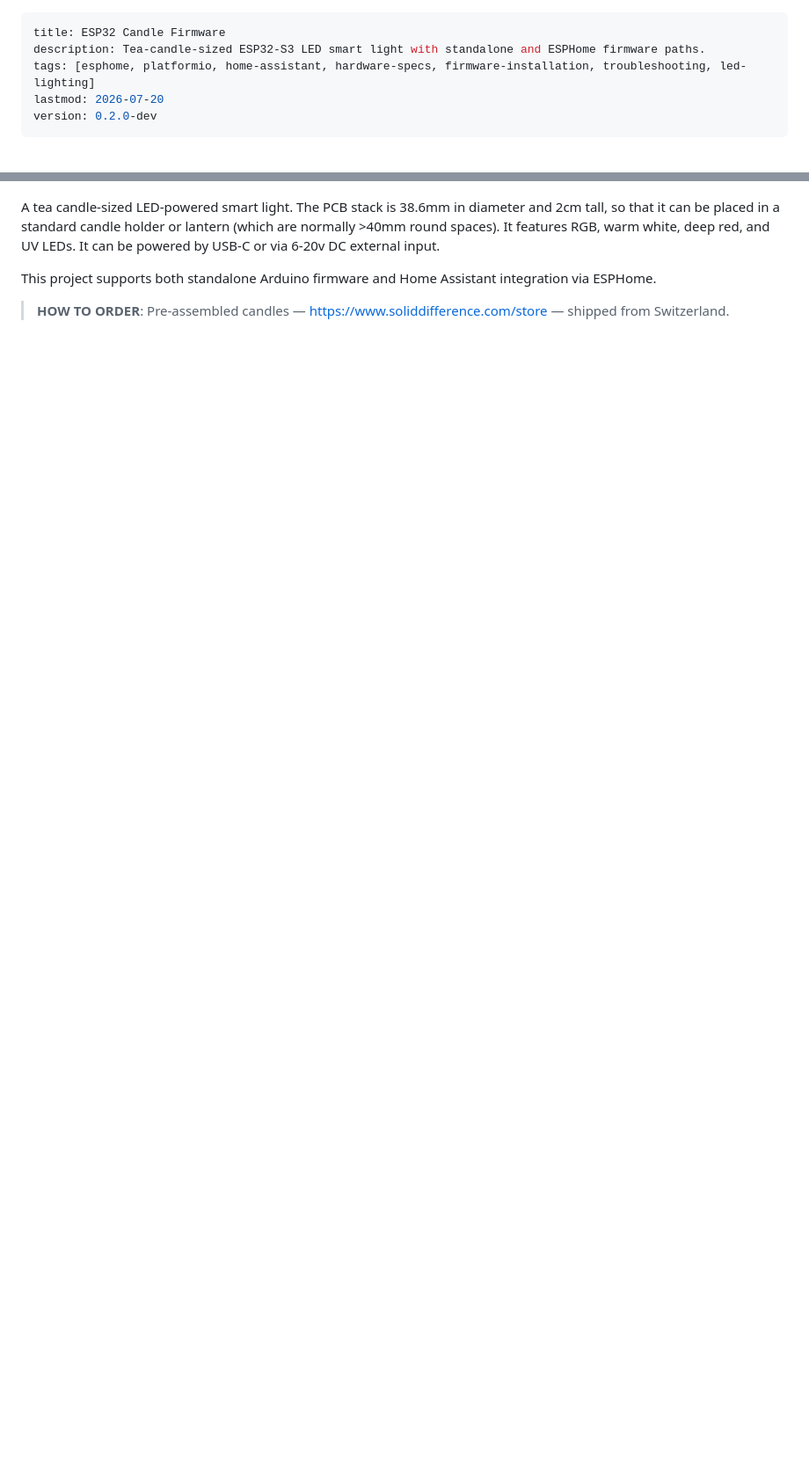
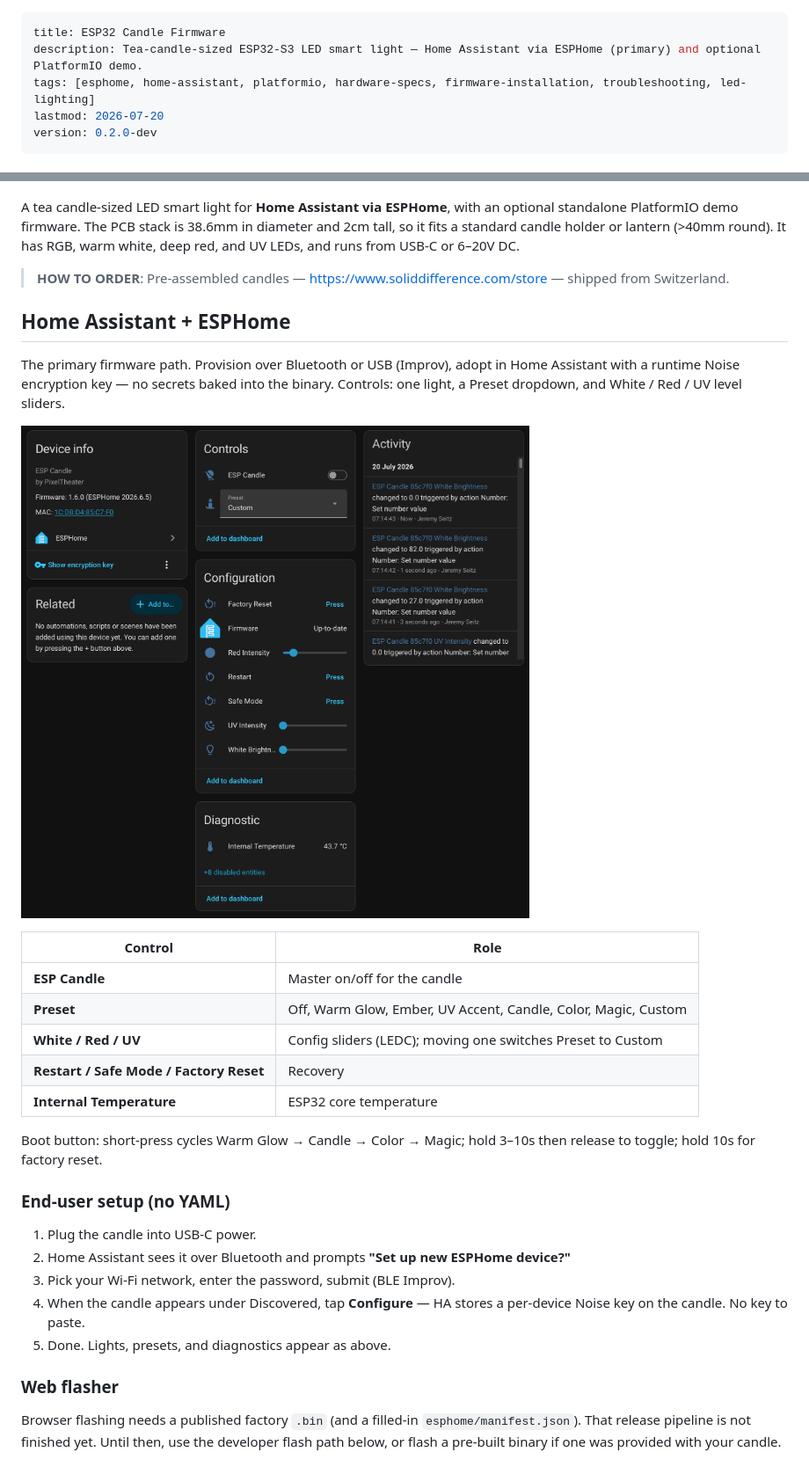
Before and after one commit to PixelTheater/espcandle-demo, a Markdown page: README.md, 2 parts joined by grey strips. Shown at 88% size. Drawn GitHub-style; pictures changed too: media/ha-device-controls.png (added); blank space fills up the shorter version.

```diff
--- a/README.md
+++ b/README.md
@@ -1,7 +1,7 @@
 ---
 title: ESP32 Candle Firmware
-description: Tea-candle-sized ESP32-S3 LED smart light with standalone and ESPHome firmware paths.
-tags: [esphome, platformio, home-assistant, hardware-specs, firmware-installation, troubleshooting, led-lighting]
+description: Tea-candle-sized ESP32-S3 LED smart light — Home Assistant via ESPHome (primary) and optional PlatformIO demo.
+tags: [esphome, home-assistant, platformio, hardware-specs, firmware-installation, troubleshooting, led-lighting]
 lastmod: 2026-07-20
 version: 0.2.0-dev
 ---
@@ -12,8 +12,35 @@ version: 0.2.0-dev
 
 ![ESP Candle flicker demo in a glass cup](media/espcandle-1-3.gif)
 
-A tea candle-sized LED-powered smart light. The PCB stack is 38.6mm in diameter and 2cm tall, so that it can be placed in a standard candle holder or lantern (which are normally >40mm round spaces). It features RGB, warm white, deep red, and UV LEDs. It can be powered by USB-C or via 6-20v DC external input.
-
-This project supports both standalone Arduino firmware and Home Assistant integration via ESPHome.
+A tea candle-sized LED smart light for **Home Assistant via ESPHome**, with an optional standalone PlatformIO demo firmware. The PCB stack is 38.6mm in diameter and 2cm tall, so it fits a standard candle holder or lantern (>40mm round). It has RGB, warm white, deep red, and UV LEDs, and runs from USB-C or 6–20V DC.
 
 > **HOW TO ORDER**: Pre-assembled candles — https://www.soliddifference.com/store — shipped from Switzerland.
+
+## Home Assistant + ESPHome
+
+The primary firmware path. Provision over Bluetooth or USB (Improv), adopt in Home Assistant with a runtime Noise encryption key — no secrets baked into the binary. Controls: one light, a Preset dropdown, and White / Red / UV level sliders.
+
+![Home Assistant device controls for ESP Candle](media/ha-device-controls.png)
+
+| Control | Role |
+|---|---|
+| **ESP Candle** | Master on/off for the candle |
+| **Preset** | Off, Warm Glow, Ember, UV Accent, Candle, Color, Magic, Custom |
+| **White / Red / UV** | Config sliders (LEDC); moving one switches Preset to Custom |
+| **Restart / Safe Mode / Factory Reset** | Recovery |
+| **Internal Temperature** | ESP32 core temperature |
+
+Boot button: short-press cycles Warm Glow → Candle → Color → Magic; hold 3–10s then release to toggle; hold 10s for factory reset.
+
+### End-user setup (no YAML)
+
+1. Plug the candle into USB-C power.
+2. Home Assistant sees it over Bluetooth and prompts **"Set up new ESPHome device?"**
+3. Pick your Wi-Fi network, enter the password, submit (BLE Improv).
+4. When the candle appears under Discovered, tap **Configure** — HA stores a per-device Noise key on the candle. No key to paste.
+5. Done. Lights, presets, and diagnostics appear as above.
+
+### Web flasher
+
+Browser flashing needs a published factory `.bin` (and a filled-in `esphome/manifest.json`). That release pipeline is not finished yet. Until then, use the developer flash path below, or flash a pre-built binary if one was provided with your candle.
+
```
Also changed, not shown: other parts of README.md (+78 -106 lines), 1 other file.
